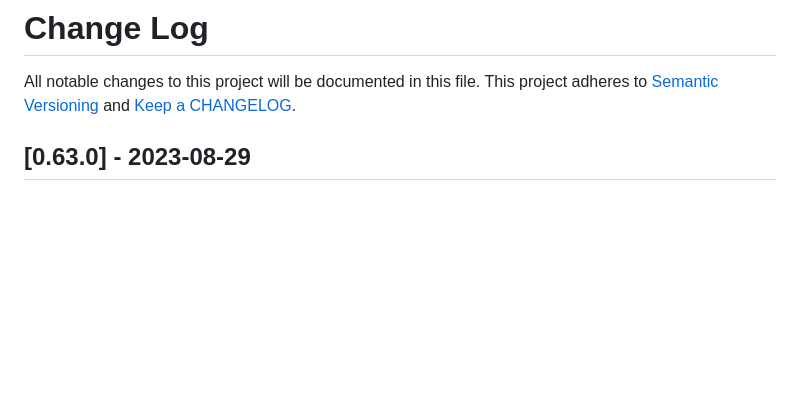
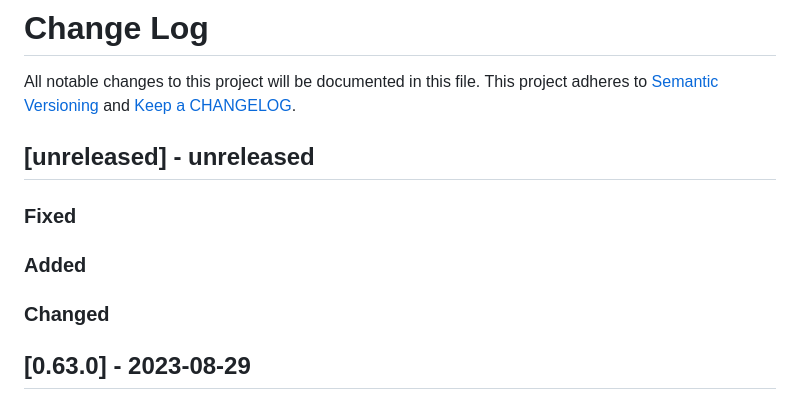
Before and after one commit to ponylang/action-testing, a Markdown page: CHANGELOG.md, the part around the change. GitHub-like rendering; blank space fills up the shorter version.

Commit message:
Add unreleased section to CHANGELOG post 0.63.0 release

```diff
--- a/CHANGELOG.md
+++ b/CHANGELOG.md
@@ -1,6 +1,17 @@
 # Change Log
 
 All notable changes to this project will be documented in this file. This project adheres to [Semantic Versioning](http://semver.org/) and [Keep a CHANGELOG](http://keepachangelog.com/).
+
+## [unreleased] - unreleased
+
+### Fixed
+
+
+### Added
+
+
+### Changed
+
 
 ## [0.63.0] - 2023-08-29
 
```
